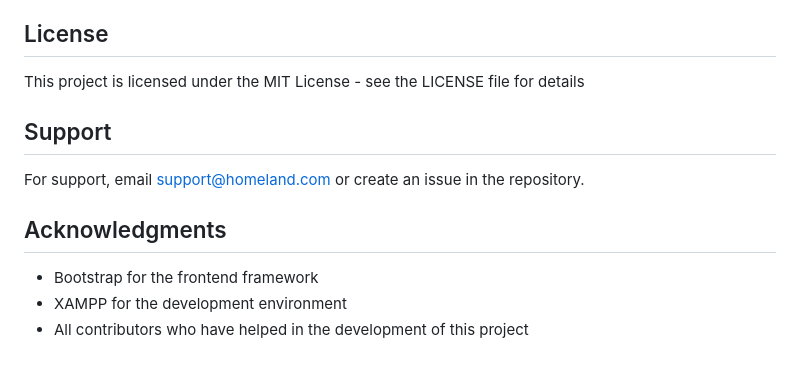
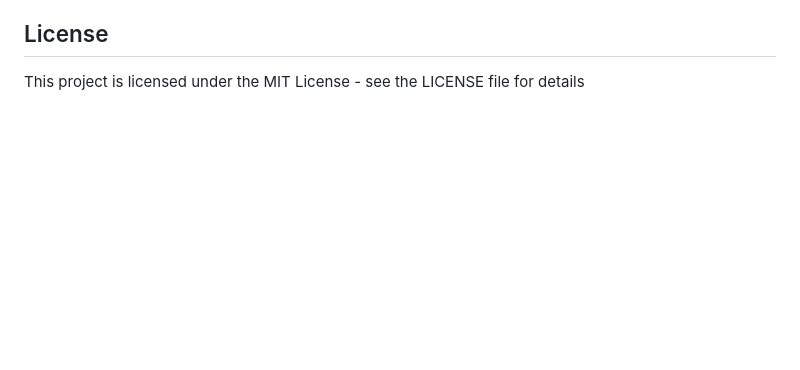
Before and after one commit to Lenonkoech/Homeland, a Markdown page: README.md, the part around the change. GitHub-like rendering; blank space fills up the shorter version.

```diff
--- a/README.md
+++ b/README.md
@@ -124,13 +124,3 @@ homeland/
 ## License
 
 This project is licensed under the MIT License - see the LICENSE file for details
-
-## Support
-
-For support, email support@homeland.com or create an issue in the repository.
-
-## Acknowledgments
-
-- Bootstrap for the frontend framework
-- XAMPP for the development environment
-- All contributors who have helped in the development of this project
```
